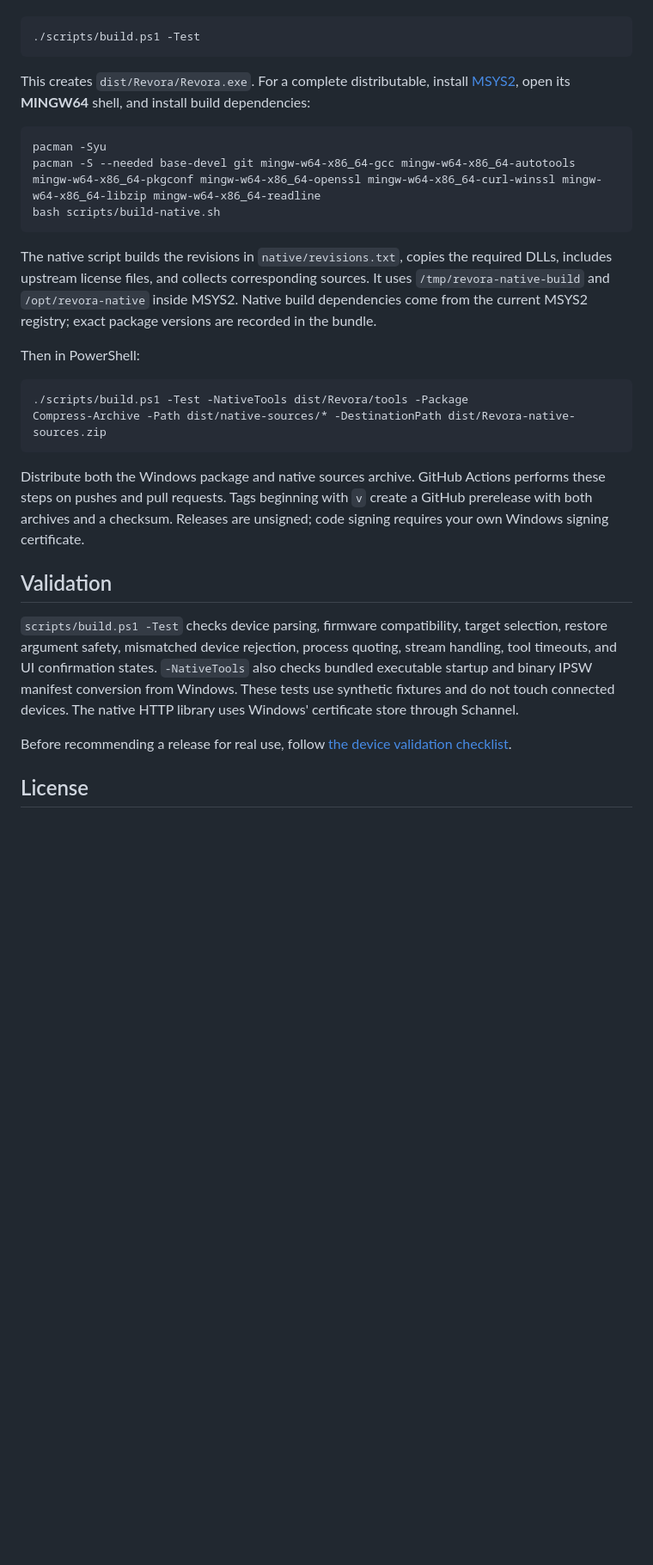
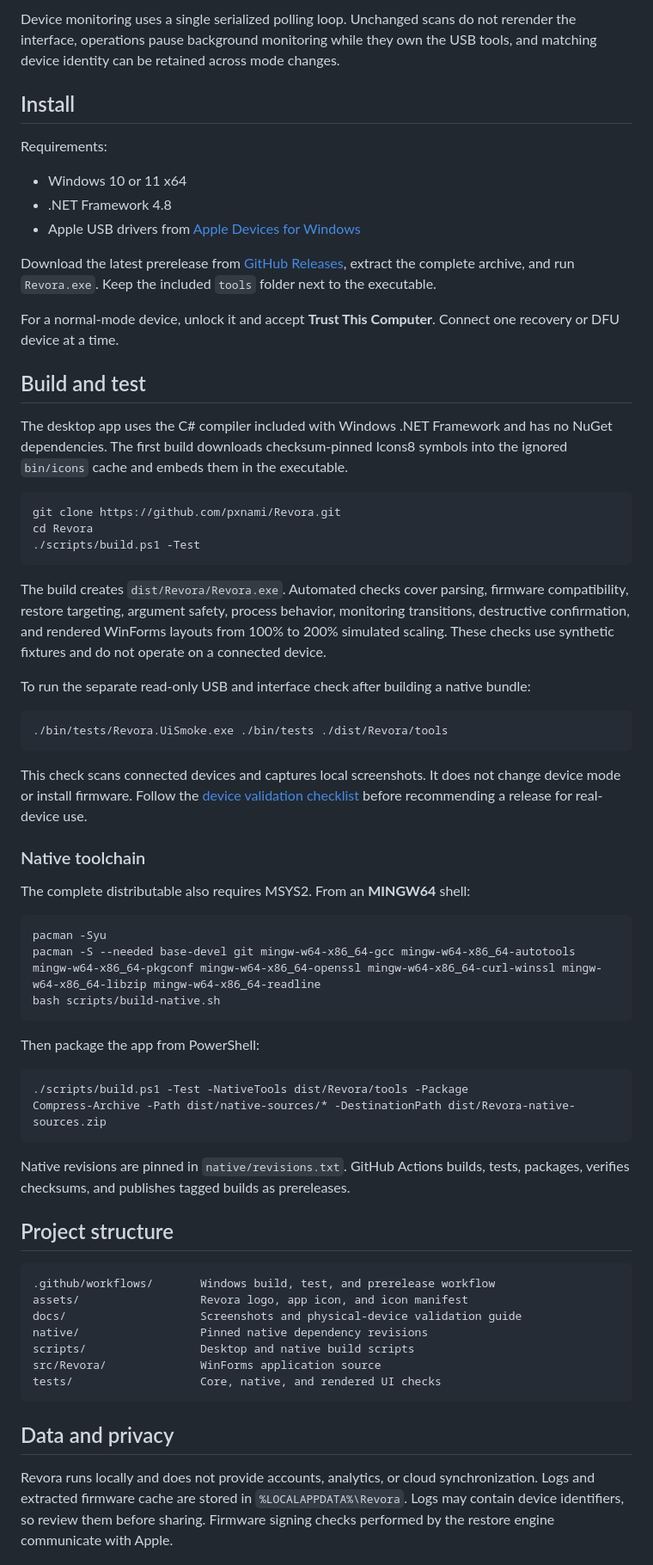
Before and after one commit to pxnami/Revora, a Markdown page: README.md, the part around the change printed below. Shown: that part at 86% size. Rendered like a GitHub page; blank space fills up the shorter version.

````diff
--- a/README.md
+++ b/README.md
@@ -40,9 +75,40 @@ The desktop app builds with the C# compiler included in Windows .NET Framework.
+Device monitoring uses a single serialized polling loop. Unchanged scans do not rerender the interface, operations pause background monitoring while they own the USB tools, and matching device identity can be retained across mode changes.
+
+## Install
+
+Requirements:
+
+- Windows 10 or 11 x64
+- .NET Framework 4.8
+- Apple USB drivers from [Apple Devices for Windows](https://support.apple.com/guide/devices-windows/welcome/windows)
+
+Download the latest prerelease from [GitHub Releases](https://github.com/pxnami/Revora/releases), extract the complete archive, and run `Revora.exe`. Keep the included `tools` folder next to the executable.
+
+For a normal-mode device, unlock it and accept **Trust This Computer**. Connect one recovery or DFU device at a time.
+
+## Build and test
+
+The desktop app uses the C# compiler included with Windows .NET Framework and has no NuGet dependencies. The first build downloads checksum-pinned Icons8 symbols into the ignored `bin/icons` cache and embeds them in the executable.
 
 ```powershell
+git clone https://github.com/pxnami/Revora.git
+cd Revora
 ./scripts/build.ps1 -Test
 ```
 
-This creates `dist/Revora/Revora.exe`. For a complete distributable, install [MSYS2](https://www.msys2.org/), open its **MINGW64** shell, and install build dependencies:
+The build creates `dist/Revora/Revora.exe`. Automated checks cover parsing, firmware compatibility, restore targeting, argument safety, process behavior, monitoring transitions, destructive confirmation, and rendered WinForms layouts from 100% to 200% simulated scaling. These checks use synthetic fixtures and do not operate on a connected device.
+
+To run the separate read-only USB and interface check after building a native bundle:
+
+```powershell
+./bin/tests/Revora.UiSmoke.exe ./bin/tests ./dist/Revora/tools
+```
+
+This check scans connected devices and captures local screenshots. It does not change device mode or install firmware. Follow the [device validation checklist](docs/DEVICE-VALIDATION.md) before recommending a release for real-device use.
+
+### Native toolchain
+
+The complete distributable also requires MSYS2. From an **MINGW64** shell:
 
 ```bash
 pacman -Syu
@@ -50,22 +116,28 @@ pacman -S --needed base-devel git mingw-w64-x86_64-gcc mingw-w64-x86_64-autotool
 bash scripts/build-native.sh
 ```
 
-The native script builds the revisions in `native/revisions.txt`, copies the required DLLs, includes upstream license files, and collects corresponding sources. It uses `/tmp/revora-native-build` and `/opt/revora-native` inside MSYS2. Native build dependencies come from the current MSYS2 registry; exact package versions are recorded in the bundle.
-
-Then in PowerShell:
+Then package the app from PowerShell:
 
 ```powershell
 ./scripts/build.ps1 -Test -NativeTools dist/Revora/tools -Package
 Compress-Archive -Path dist/native-sources/* -DestinationPath dist/Revora-native-sources.zip
 ```
 
-Distribute both the Windows package and native sources archive. GitHub Actions performs these steps on pushes and pull requests. Tags beginning with `v` create a GitHub prerelease with both archives and a checksum. Releases are unsigned; code signing requires your own Windows signing certificate.
+Native revisions are pinned in `native/revisions.txt`. GitHub Actions builds, tests, packages, verifies checksums, and publishes tagged builds as prereleases.
 
-## Validation
+## Project structure
 
-`scripts/build.ps1 -Test` checks device parsing, firmware compatibility, target selection, restore argument safety, mismatched device rejection, process quoting, stream handling, tool timeouts, and UI confirmation states. `-NativeTools` also checks bundled executable startup and binary IPSW manifest conversion from Windows. These tests use synthetic fixtures and do not touch connected devices. The native HTTP library uses Windows' certificate store through Schannel.
+```text
+.github/workflows/       Windows build, test, and prerelease workflow
+assets/                  Revora logo, app icon, and icon manifest
+docs/                    Screenshots and physical-device validation guide
+native/                  Pinned native dependency revisions
+scripts/                 Desktop and native build scripts
+src/Revora/              WinForms application source
+tests/                   Core, native, and rendered UI checks
+```
 
-Before recommending a release for real use, follow [the device validation checklist](docs/DEVICE-VALIDATION.md).
+## Data and privacy
 
-## License
+Revora runs locally and does not provide accounts, analytics, or cloud synchronization. Logs and extracted firmware cache are stored in `%LOCALAPPDATA%\Revora`. Logs may contain device identifiers, so review them before sharing. Firmware signing checks performed by the restore engine communicate with Apple.
 
````
Also changed, not shown: other parts of README.md (+69 -25 lines), docs/screenshots/firmware.png (added), docs/screenshots/overview.png (added), docs/screenshots/recovery.png (added).
